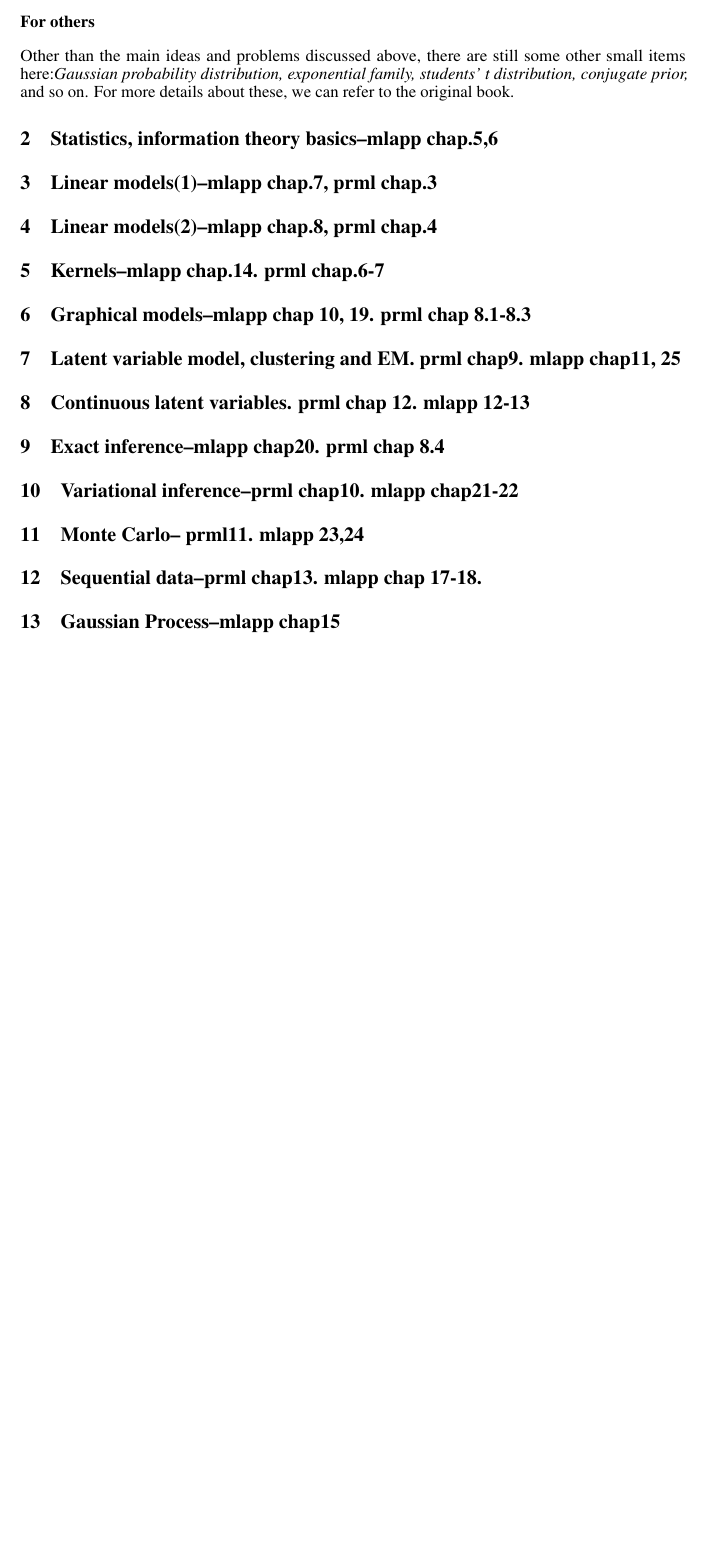
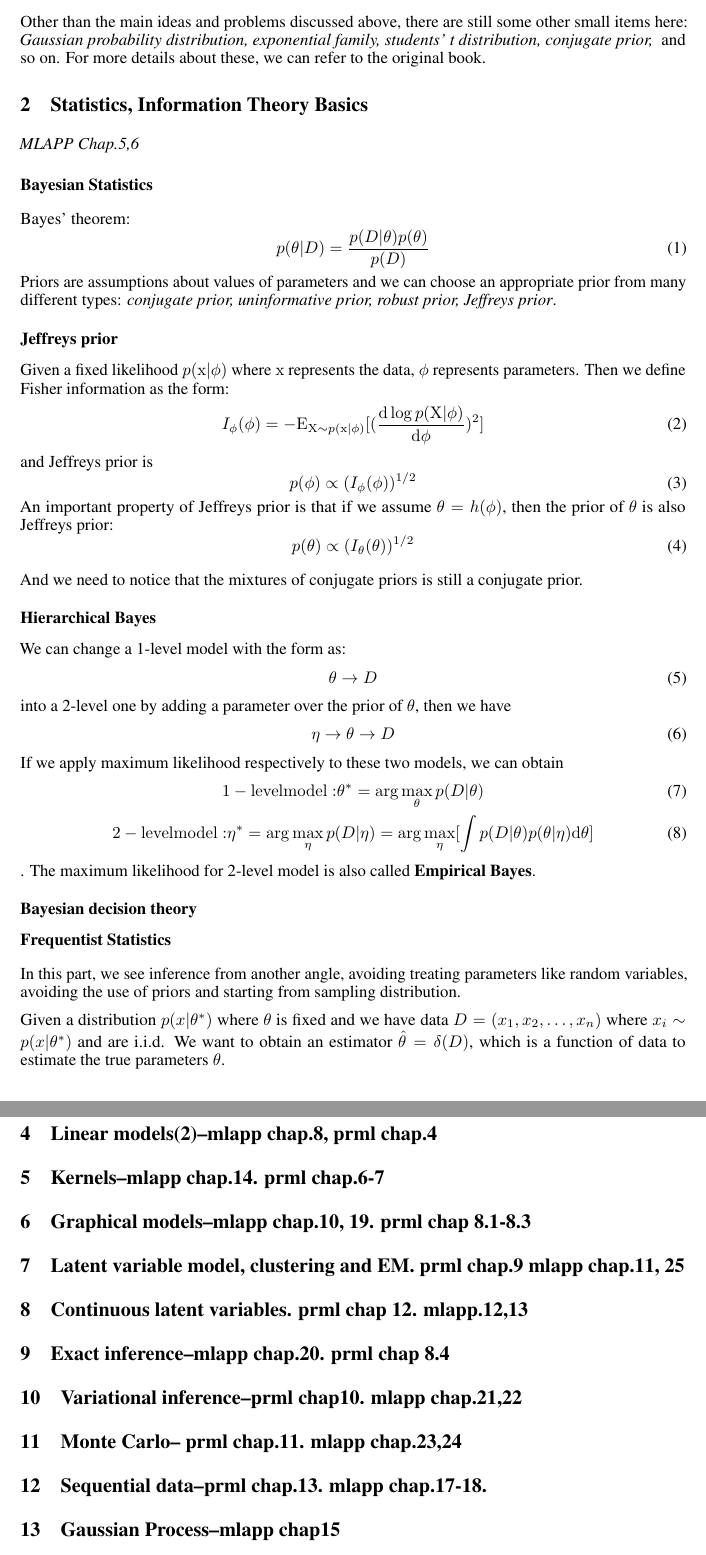
Before and after one commit to SiyuWang15/PRML-talk-reports, a LaTeX document (PRML_meeting_notes.tex): part of page 3 of 3 before the commit and two parts of pages 3 and 4 of 4 after it, the two joined at a grey line, cut at the place of the change, the shorter picture padded with empty space. Compiled offline with pdfLaTeX.

Commit message:
add report on talk 2

```diff
--- a/PRML_meeting_notes.tex
+++ b/PRML_meeting_notes.tex
@@ -154,9 +156,53 @@ Here, we come to a classification problem and we have three different approaches
 The first approach is too time-consuming and demanding, while the last one is simplest but not so robust as approach.2 because we can see a lot of information from the posterior probabilities.
 
 \subsection*{For others}
-Other than the main ideas and problems discussed above, there are still some other small items here:\emph{Gaussian probability distribution, exponential family, students' t distribution, conjugate prior, } and so on. For more details about these, we can refer to the original book.
+Other than the main ideas and problems discussed above, there are still some other small items here: \emph{Gaussian probability distribution, exponential family, students' t distribution, conjugate prior, } and so on. For more details about these, we can refer to the original book.
 
-\section{Statistics, information theory basics--mlapp chap.5,6}
+\section{Statistics, Information Theory Basics}
+\emph{MLAPP Chap.5,6}
+\subsection*{Bayesian Statistics}
+Bayes' theorem:
+\begin{equation}
+    p(\theta|D)=\frac{p(D|\theta)p(\theta)}{p(D)}
+\end{equation}
+Priors are assumptions about values of parameters and we can choose an appropriate prior from many different types: \emph{conjugate prior, uninformative prior, robust prior, Jeffreys prior}.
+\subsubsection*{Jeffreys prior}
+Given a fixed likelihood $p(\mrm x|\phi)$ where $\mrm x$ represents the data, $\phi$ represents parameters. Then we define Fisher information as the form:
+\begin{equation}
+    I_{\phi}(\phi)=-\mrm E_{\mrm X\sim p(\mrm x|\phi)}[(\frac{\mrm d\log p(\mrm X|\phi)}{\mrm d\phi})^2]
+\end{equation}
+and Jeffreys prior is
+\begin{equation}
+    p(\phi)\propto(I_{\phi}(\phi))^{1/2}
+\end{equation}
+An important property of Jeffreys prior is that if we assume $\theta=h(\phi)$, then the prior of $\theta$ is also Jeffreys prior:
+\begin{equation}
+    p(\theta)\propto (I_{\theta}(\theta))^{1/2}
+\end{equation}
+
+And we need to notice that the mixtures of conjugate priors is still a conjugate prior.
+
+\subsubsection*{Hierarchical Bayes}
+We can change a 1-level model with the form as:
+\begin{equation}
+    \theta \rightarrow D
+\end{equation}
+into a 2-level one by adding a parameter over the prior of $\theta$, then we have
+\begin{equation}
+    \eta\rightarrow\theta\rightarrow D
+\end{equation}
+If we apply maximum likelihood respectively to these two models, we can obtain
+\begin{gather}
+    \mrm{1-level model: }\theta^*=\arg\max_{\theta}p(D|\theta) \\
+    \mrm{2-level model: }\eta^*=\arg\max_\eta p(D|\eta)=\arg\max_{\eta}[\int p(D|\theta)p(\theta|\eta)\mrm d\theta]
+\end{gather}.
+The maximum likelihood for 2-level model is also called \textbf{Empirical Bayes}.
+\subsubsection*{Bayesian decision theory}
+
+\subsection*{Frequentist Statistics}
+In this part, we see inference from another angle, avoiding treating parameters like random variables, avoiding the use of priors and starting from sampling distribution.
+
+Given a distribution $p(x|\theta^*)$ where $\theta$ is fixed and we have data $D=(x_1, x_2, \dots, x_n)$ where $x_i\sim p(x|\theta^*)$ and are i.i.d. We want to obtain an estimator $\hat{\theta}=\delta(D)$, which is a function of data to estimate the true parameters $\theta$.
 
 \section{Linear models(1)--mlapp chap.7, prml chap.3}
 
@@ -164,19 +210,19 @@ Other than the main ideas and problems discussed above, there are still some oth
 
 \section{Kernels--mlapp chap.14. prml chap.6-7}
 
-\section{Graphical models--mlapp chap 10, 19. prml chap 8.1-8.3}
+\section{Graphical models--mlapp chap.10, 19. prml chap 8.1-8.3}
 
-\section{Latent variable model, clustering and EM. prml chap9. mlapp chap11, 25}
+\section{Latent variable model, clustering and EM. prml chap.9 mlapp chap.11, 25}
 
-\section{Continuous latent variables. prml chap 12. mlapp 12-13}
+\section{Continuous latent variables. prml chap 12. mlapp.12,13}
 
-\section{Exact inference--mlapp chap20. prml chap 8.4}
+\section{Exact inference--mlapp chap.20. prml chap 8.4}
 
-\section{Variational inference--prml chap10. mlapp chap21-22}
+\section{Variational inference--prml chap10. mlapp chap.21,22}
 
-\section{Monte Carlo-- prml11. mlapp 23,24}
+\section{Monte Carlo-- prml chap.11. mlapp chap.23,24}
 
-\section{Sequential data--prml chap13. mlapp chap 17-18.}
+\section{Sequential data--prml chap.13. mlapp chap.17-18.}
 
 \section{Gaussian Process--mlapp chap15}
 
```
Also changed, not shown: PRML_meeting_notes.tex (4 more changed lines).
